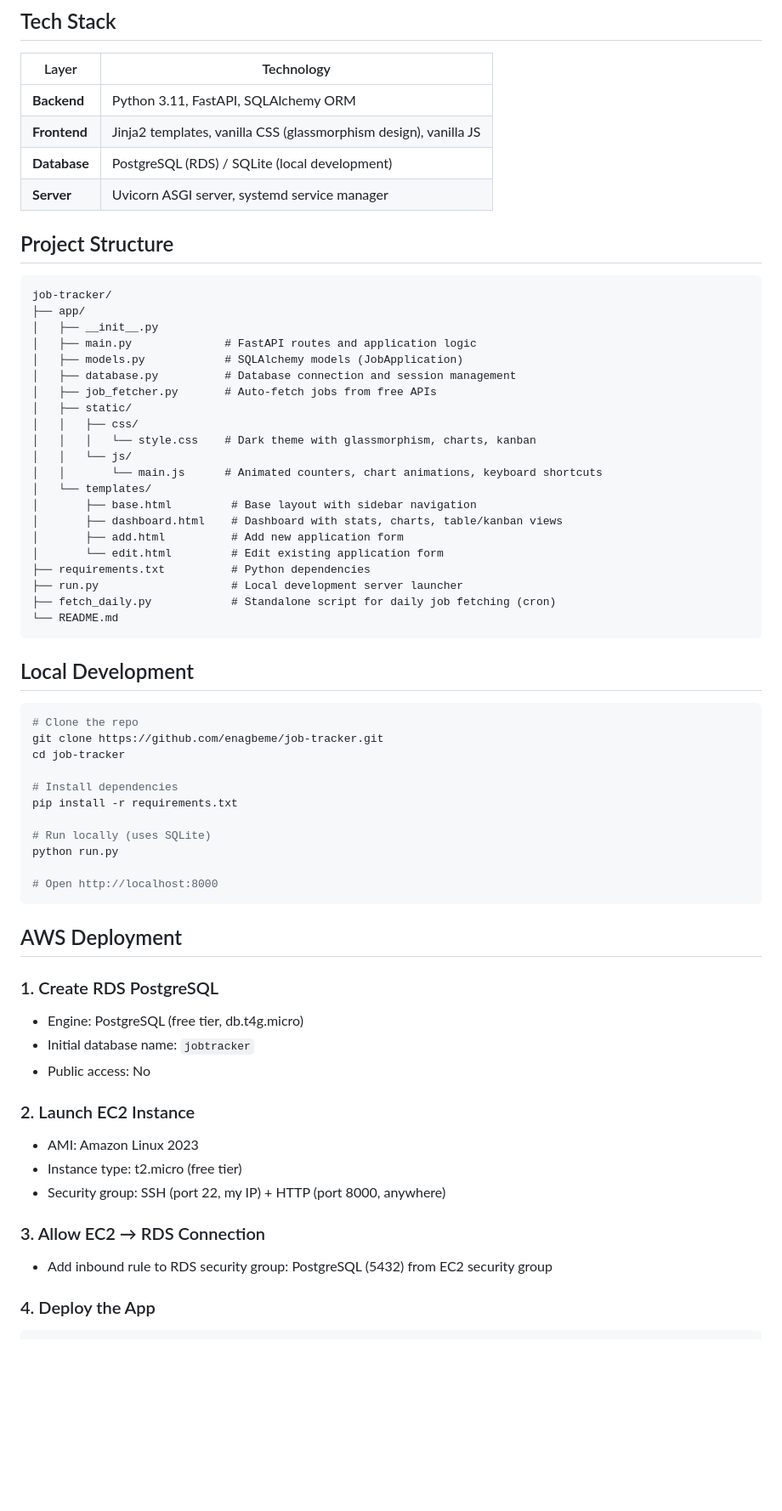
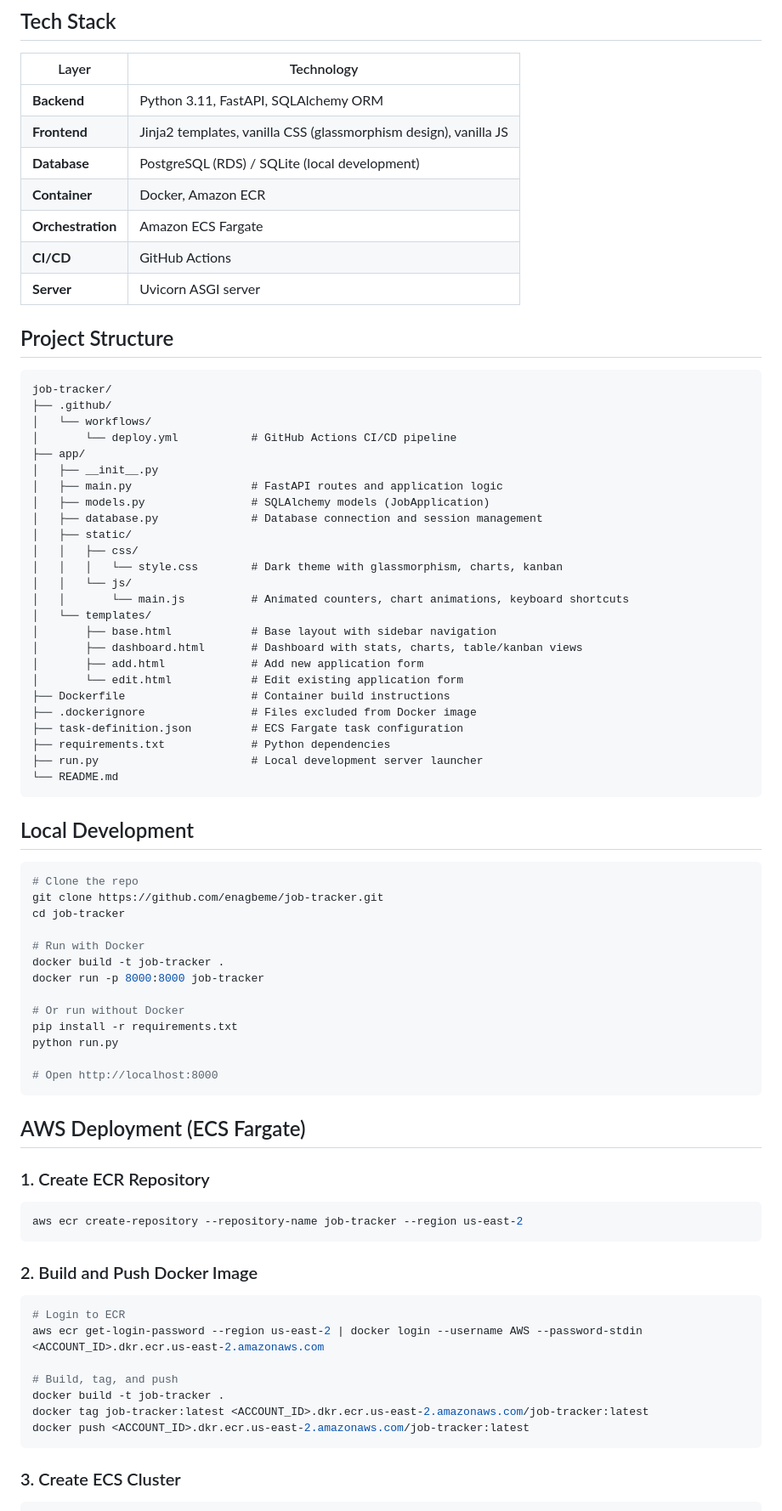
Before and after one commit to enagbeme/job-tracker, a Markdown page: README.md, the part around one of its changes. Shown at 85% size. Drawn GitHub-style; blank space fills up the shorter version.

Commit message:
Update README with Docker, ECS Fargate, and CI/CD documentation

````diff
--- a/README.md
+++ b/README.md
@@ -86,31 +119,38 @@ Local development → Git push → SSH into EC2 → Git clone → Install deps
 | **Backend** | Python 3.11, FastAPI, SQLAlchemy ORM |
 | **Frontend** | Jinja2 templates, vanilla CSS (glassmorphism design), vanilla JS |
 | **Database** | PostgreSQL (RDS) / SQLite (local development) |
-| **Server** | Uvicorn ASGI server, systemd service manager |
+| **Container** | Docker, Amazon ECR |
+| **Orchestration** | Amazon ECS Fargate |
+| **CI/CD** | GitHub Actions |
+| **Server** | Uvicorn ASGI server |
 
 ## Project Structure
 
 ```
 job-tracker/
+├── .github/
+│   └── workflows/
+│       └── deploy.yml           # GitHub Actions CI/CD pipeline
 ├── app/
 │   ├── __init__.py
-│   ├── main.py              # FastAPI routes and application logic
-│   ├── models.py            # SQLAlchemy models (JobApplication)
-│   ├── database.py          # Database connection and session management
-│   ├── job_fetcher.py       # Auto-fetch jobs from free APIs
+│   ├── main.py                  # FastAPI routes and application logic
+│   ├── models.py                # SQLAlchemy models (JobApplication)
+│   ├── database.py              # Database connection and session management
 │   ├── static/
 │   │   ├── css/
-│   │   │   └── style.css    # Dark theme with glassmorphism, charts, kanban
+│   │   │   └── style.css        # Dark theme with glassmorphism, charts, kanban
 │   │   └── js/
-│   │       └── main.js      # Animated counters, chart animations, keyboard shortcuts
+│   │       └── main.js          # Animated counters, chart animations, keyboard shortcuts
 │   └── templates/
-│       ├── base.html         # Base layout with sidebar navigation
-│       ├── dashboard.html    # Dashboard with stats, charts, table/kanban views
-│       ├── add.html          # Add new application form
-│       └── edit.html         # Edit existing application form
-├── requirements.txt          # Python dependencies
-├── run.py                    # Local development server launcher
-├── fetch_daily.py            # Standalone script for daily job fetching (cron)
+│       ├── base.html            # Base layout with sidebar navigation
+│       ├── dashboard.html       # Dashboard with stats, charts, table/kanban views
+│       ├── add.html             # Add new application form
+│       └── edit.html            # Edit existing application form
+├── Dockerfile                   # Container build instructions
+├── .dockerignore                # Files excluded from Docker image
+├── task-definition.json         # ECS Fargate task configuration
+├── requirements.txt             # Python dependencies
+├── run.py                       # Local development server launcher
 └── README.md
 ```
 
@@ -121,29 +161,34 @@ job-tracker/
 git clone https://github.com/enagbeme/job-tracker.git
 cd job-tracker
 
-# Install dependencies
+# Run with Docker
+docker build -t job-tracker .
+docker run -p 8000:8000 job-tracker
+
+# Or run without Docker
 pip install -r requirements.txt
-
-# Run locally (uses SQLite)
 python run.py
 
 # Open http://localhost:8000
 ```
 
-## AWS Deployment
+## AWS Deployment (ECS Fargate)
 
-### 1. Create RDS PostgreSQL
-- Engine: PostgreSQL (free tier, db.t4g.micro)
-- Initial database name: `jobtracker`
-- Public access: No
+### 1. Create ECR Repository
+```bash
+aws ecr create-repository --repository-name job-tracker --region us-east-2
+```
 
-### 2. Launch EC2 Instance
-- AMI: Amazon Linux 2023
-- Instance type: t2.micro (free tier)
-- Security group: SSH (port 22, my IP) + HTTP (port 8000, anywhere)
+### 2. Build and Push Docker Image
+```bash
+# Login to ECR
+aws ecr get-login-password --region us-east-2 | docker login --username AWS --password-stdin <ACCOUNT_ID>.dkr.ecr.us-east-2.amazonaws.com
 
-### 3. Allow EC2 → RDS Connection
-- Add inbound rule to RDS security group: PostgreSQL (5432) from EC2 security group
+# Build, tag, and push
+docker build -t job-tracker .
+docker tag job-tracker:latest <ACCOUNT_ID>.dkr.ecr.us-east-2.amazonaws.com/job-tracker:latest
+docker push <ACCOUNT_ID>.dkr.ecr.us-east-2.amazonaws.com/job-tracker:latest
+```
 
-### 4. Deploy the App
+### 3. Create ECS Cluster
 ```bash
````
Also changed, not shown: other parts of README.md (+93 -47 lines).
